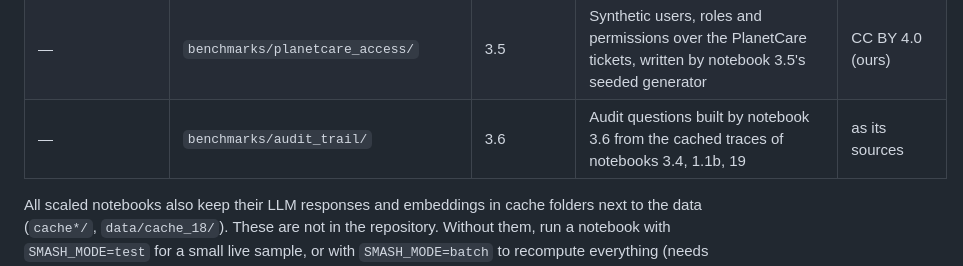
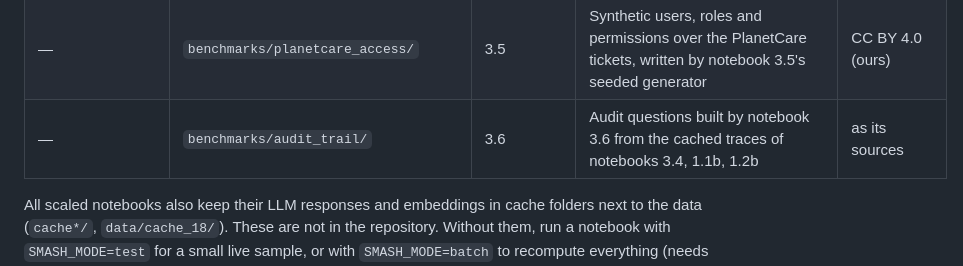
Before and after one commit to trajanov/graphs-for-llm-agents, a Markdown page: examples/README.md, the part around the change. GitHub-like rendering.

Commit message:
README: use the new id 1.2b in the audit-trail data row

```diff
--- a/examples/README.md
+++ b/examples/README.md
@@ -158,7 +158,7 @@ files are skipped.
 | —                | `benchmarks/toolbench/`              | 4.2             | ToolBench test queries and API corpus, pinned third-party copy (checksums in `SHA256SUMS`); **not fetched yet** | Apache-2.0 |
 | —                | `benchmarks/tau2/`                   | 4.3, 4.4         | [τ²-bench](https://github.com/sierra-research/tau2-bench) full checkout at commit `96a3ef9` (installed in `.venv-tau2`); **not fetched yet** | MIT |
 | —                | `benchmarks/planetcare_access/`      | 3.5             | Synthetic users, roles and permissions over the PlanetCare tickets, written by notebook 3.5's seeded generator | CC BY 4.0 (ours) |
-| —                | `benchmarks/audit_trail/`            | 3.6             | Audit questions built by notebook 3.6 from the cached traces of notebooks 3.4, 1.1b, 19 | as its sources |
+| —                | `benchmarks/audit_trail/`            | 3.6             | Audit questions built by notebook 3.6 from the cached traces of notebooks 3.4, 1.1b, 1.2b | as its sources |
 
 All scaled notebooks also keep their LLM responses and embeddings in cache folders next to the data
 (`cache*/`, `data/cache_18/`). These are not in the repository. Without them, run a notebook with `SMASH_MODE=test`
```
